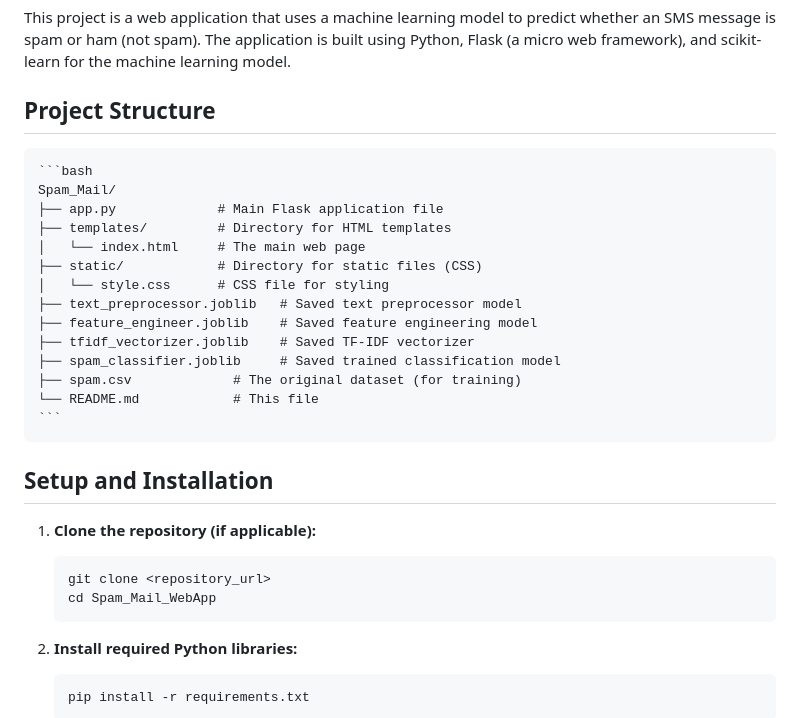
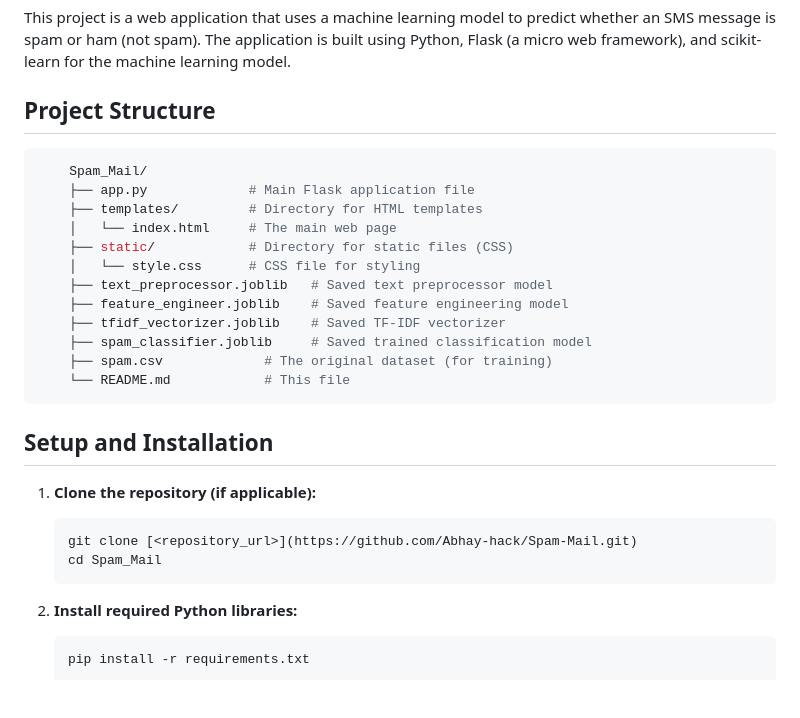
Before and after one commit to Abhay-hack/Spam-Mail, a Markdown page: Readme.md, the part around the change. Drawn GitHub-style; blank space fills up the shorter version.

````diff
--- a/Readme.md
+++ b/Readme.md
@@ -3,7 +3,7 @@
 This project is a web application that uses a machine learning model to predict whether an SMS message is spam or ham (not spam). The application is built using Python, Flask (a micro web framework), and scikit-learn for the machine learning model.
 
 ## Project Structure
-    ```bash
+```bash
     Spam_Mail/
     ├── app.py             # Main Flask application file
     ├── templates/         # Directory for HTML templates
@@ -16,14 +16,14 @@ This project is a web application that uses a machine learning model to predict
     ├── spam_classifier.joblib     # Saved trained classification model
     ├── spam.csv             # The original dataset (for training)
     └── README.md            # This file
-    ```
+```
 
 ## Setup and Installation
 
 1.  **Clone the repository (if applicable):**
     ```bash
-    git clone <repository_url>
-    cd Spam_Mail_WebApp
+    git clone [<repository_url>](https://github.com/Abhay-hack/Spam-Mail.git)
+    cd Spam_Mail
     ```
 
 2.  **Install required Python libraries:**
````
